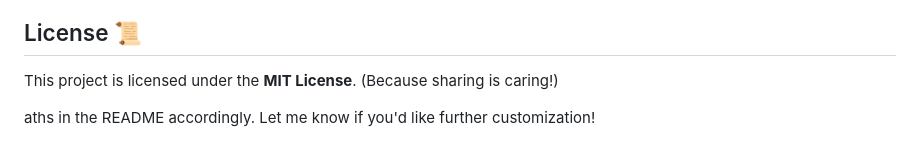
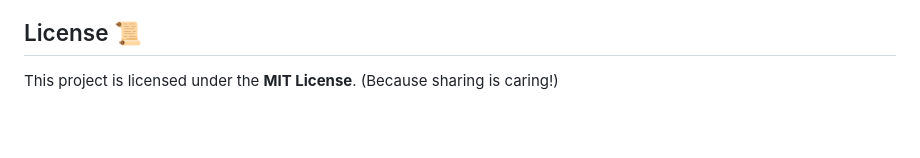
Before and after one commit to mourvijoshi/blogy, a Markdown page: README.md, the part around the change. GitHub-like rendering; blank space fills up the shorter version.

```diff
--- a/README.md
+++ b/README.md
@@ -113,5 +113,3 @@ Wanna make Blogy even better? Fork it, clone it, do your magic, and open a PR. W
 ## License 📜
 
 This project is licensed under the **MIT License**. (Because sharing is caring!)
-
-aths in the README accordingly. Let me know if you'd like further customization!
```
